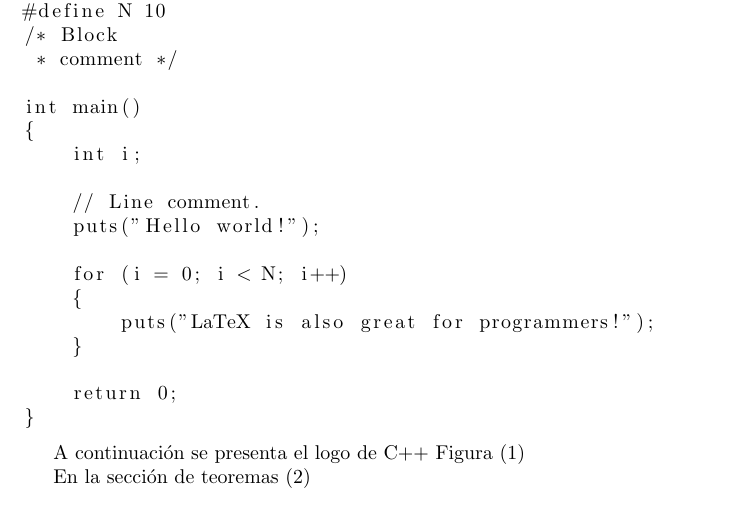
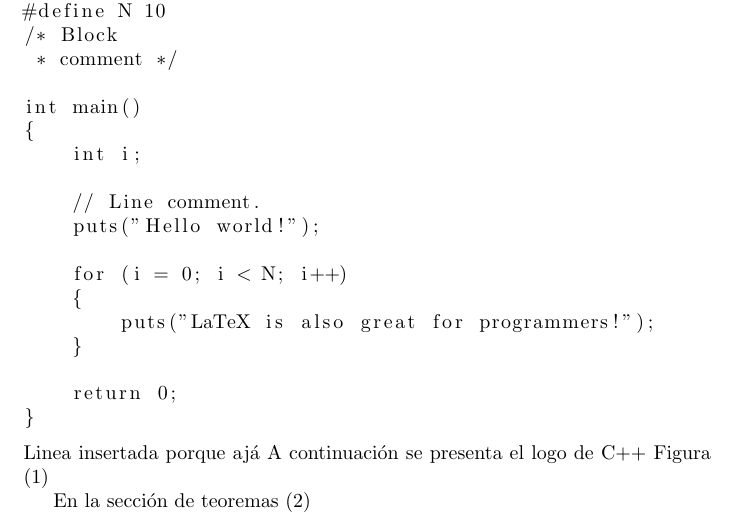
Before and after one commit to sergiocano2/Prueba1, a LaTeX document (main.tex): part of page 2 of 3, cut so that both start at the same text. Compiled offline with pdfLaTeX.

Commit message:
Agrugue una linea

```diff
--- a/main.tex
+++ b/main.tex
@@ -71,7 +71,7 @@ int main()
     return 0;
 }
 \end{lstlisting}
-
+Linea insertada porque ajá
 A continuación se presenta el logo de C++ Figura (\ref{fig:cpplogo})
 
 \begin{figure}[h]
```
